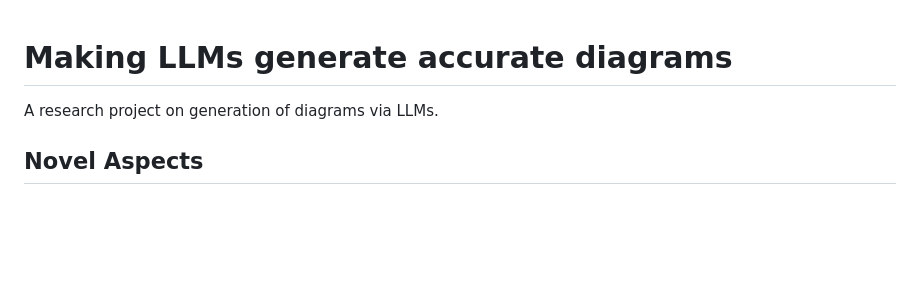
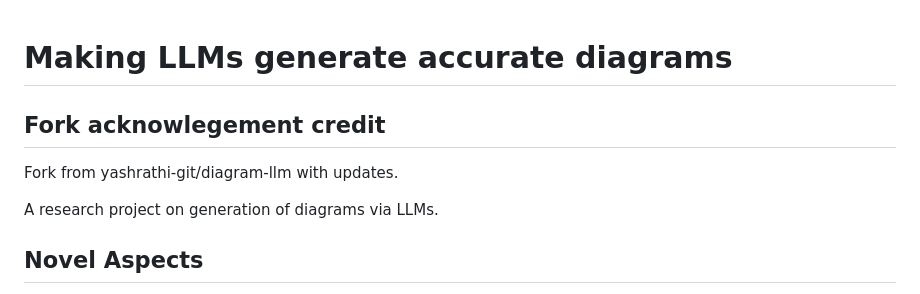
Before and after one commit to blue101010/diagram-llm2, a Markdown page: README.md, the part around the change. Drawn GitHub-style; blank space fills up the shorter version.

```diff
--- a/README.md
+++ b/README.md
@@ -1,6 +1,11 @@
 # Making LLMs generate accurate diagrams
 
+## Fork acknowlegement credit
+
+Fork from yashrathi-git/diagram-llm with updates.
+
 A research project on generation of diagrams via LLMs.
+
 ## Novel Aspects
 
 - We created a completely novel synthetic dataset for prompt -> mermaid diagram pairs for fine-tuning.
```
Also changed, not shown: tutoriel-fr.md (+17 -0 lines).
